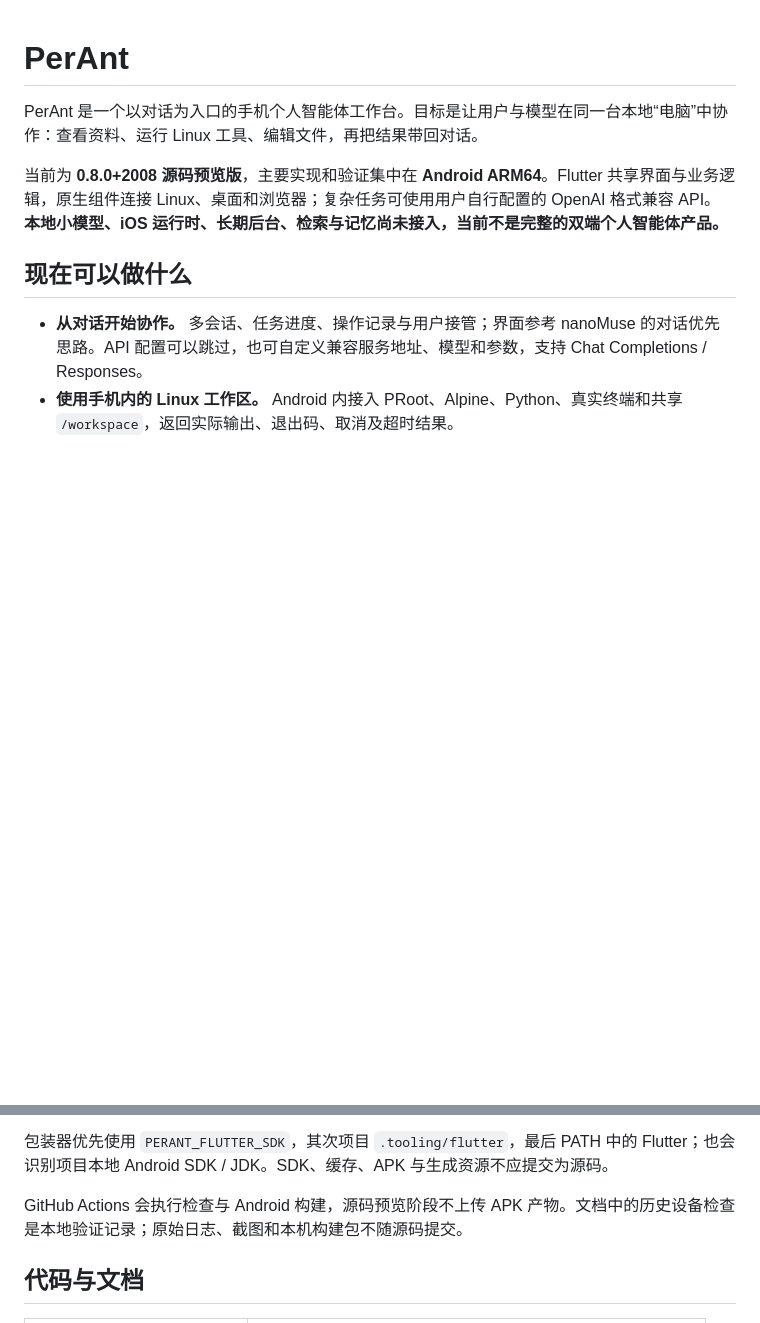
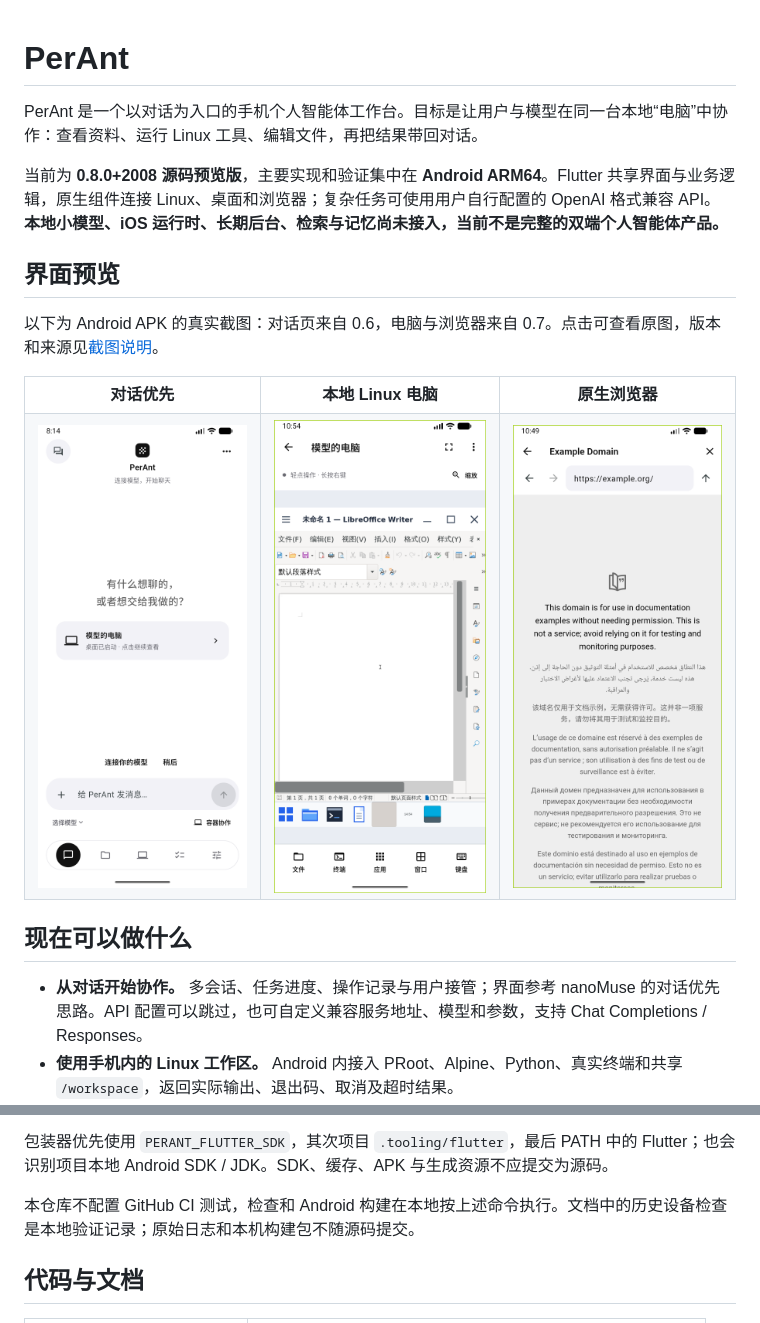
Before and after one commit to W1nnnd/PerAnt, a Markdown page: README.md, 2 parts joined by grey strips. Drawn GitHub-style; pictures changed too: docs/images/browser-android-v07.png (added), docs/images/chat-android-v06.png (added), docs/images/linux-writer-android-v07.png (added); blank space fills up the shorter version.

Commit message:
Add README screenshots and remove GitHub CI

```diff
--- a/README.md
+++ b/README.md
@@ -3,6 +3,23 @@
 PerAnt 是一个以对话为入口的手机个人智能体工作台。目标是让用户与模型在同一台本地“电脑”中协作：查看资料、运行 Linux 工具、编辑文件，再把结果带回对话。
 
 当前为 **0.8.0+2008 源码预览版**，主要实现和验证集中在 **Android ARM64**。Flutter 共享界面与业务逻辑，原生组件连接 Linux、桌面和浏览器；复杂任务可使用用户自行配置的 OpenAI 格式兼容 API。**本地小模型、iOS 运行时、长期后台、检索与记忆尚未接入，当前不是完整的双端个人智能体产品。**
+
+## 界面预览
+
+以下为 Android APK 的真实截图：对话页来自 0.6，电脑与浏览器来自 0.7。点击可查看原图，版本和来源见[截图说明](docs/images/README.md)。
+
+<table>
+  <tr>
+    <th>对话优先</th>
+    <th>本地 Linux 电脑</th>
+    <th>原生浏览器</th>
+  </tr>
+  <tr>
+    <td><a href="docs/images/chat-android-v06.png"><img src="docs/images/chat-android-v06.png" alt="PerAnt Android 对话首页与模型电脑入口" width="240"></a></td>
+    <td><a href="docs/images/linux-writer-android-v07.png"><img src="docs/images/linux-writer-android-v07.png" alt="模型电脑中运行的 Linux 桌面与 LibreOffice Writer" width="240"></a></td>
+    <td><a href="docs/images/browser-android-v07.png"><img src="docs/images/browser-android-v07.png" alt="PerAnt Android 原生浏览器显示 Example Domain" width="240"></a></td>
+  </tr>
+</table>
 
 ## 现在可以做什么
 
@@ -86,7 +103,7 @@ adb install -r artifacts/apk/PerAnt-0.8.0-debug-arm64.apk
 
 包装器优先使用 `PERANT_FLUTTER_SDK`，其次项目 `.tooling/flutter`，最后 PATH 中的 Flutter；也会识别项目本地 Android SDK / JDK。SDK、缓存、APK 与生成资源不应提交为源码。
 
-GitHub Actions 会执行检查与 Android 构建，源码预览阶段不上传 APK 产物。文档中的历史设备检查是本地验证记录；原始日志、截图和本机构建包不随源码提交。
+本仓库不配置 GitHub CI 测试，检查和 Android 构建在本地按上述命令执行。文档中的历史设备检查是本地验证记录；原始日志和本机构建包不随源码提交。
 
 ## 代码与文档
 
```
Also changed, not shown: TASK_PLAN.md (+1 -1 lines), docs/LINUX_RUNTIME_SOURCES.md (+2 -2 lines), docs/images/README.md (added, +13 -0 lines), 1 other file.
